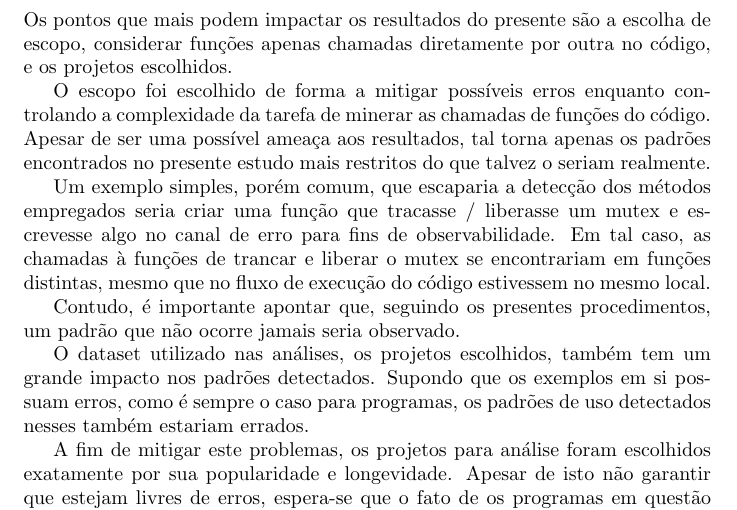
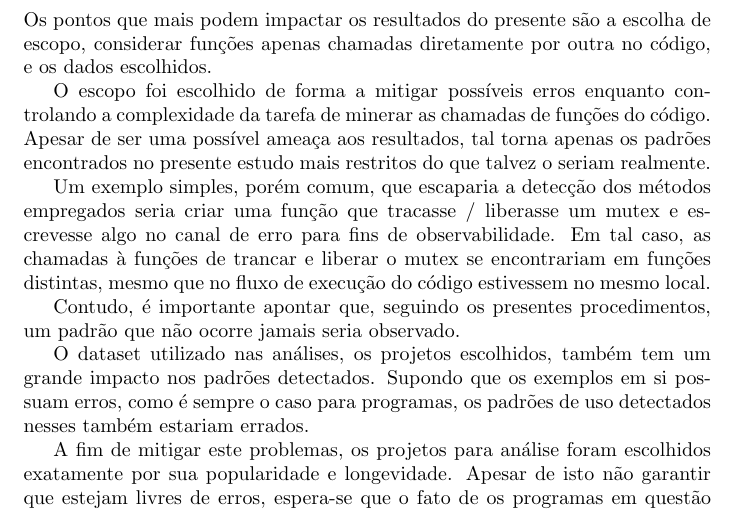
Before and after one commit to AndreTells/tcc, a LaTeX document (relatorio/source.tex, which reads relatorio/sections/threats.tex): part of page 9 of 11, cut so that both start at the same text. Compiled offline with pdfLaTeX.

Commit message:
fixed typo

```diff
--- a/relatorio/sections/threats.tex
+++ b/relatorio/sections/threats.tex
@@ -2,7 +2,7 @@
 
 Os pontos que mais podem impactar os resultados do presente são a escolha de
 escopo, considerar funções apenas chamadas diretamente por outra no código, e os
-projetos escolhidos.
+dados escolhidos.
 
 O escopo foi escolhido de forma a mitigar possíveis erros enquanto controlando a
 complexidade da tarefa de minerar as chamadas de funções do código. Apesar de
```
